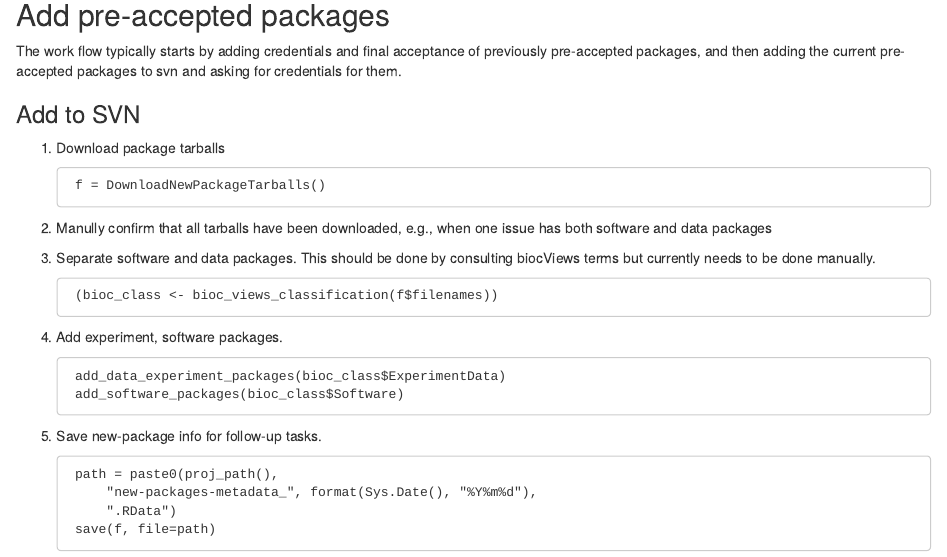
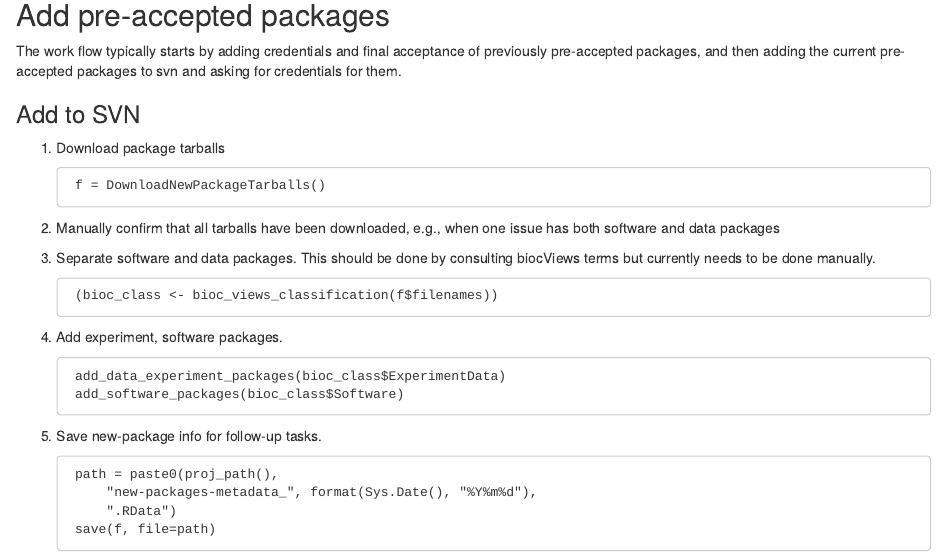
Before and after one commit to Bioconductor/BiocContributions, an R Markdown document (vignettes/workflow.Rmd): the page in a window 1100 px wide, from 1060 px down. Rendered offline with R 4.5, knitr and Pandoc, with nearby package versions.

Commit message:
remove stray export and vignette formatting
git-svn-id: https://hedgehog.fhcrc.org/bioconductor/trunk/madman/Rpacks/BiocContributions@118109 bc3139a8-67e5-0310-9ffc-ced21a209358

```diff
--- a/vignettes/workflow.Rmd
+++ b/vignettes/workflow.Rmd
@@ -73,7 +73,7 @@ them.
 
         f = DownloadNewPackageTarballs()
 
-2. Manully confirm that all tarballs have been downloaded, e.g., when
+2. Manually confirm that all tarballs have been downloaded, e.g., when
    one issue has both software and data packages
 
 3. Separate software and data packages. This should be done by
```
Also changed, not shown: 2 other files.
